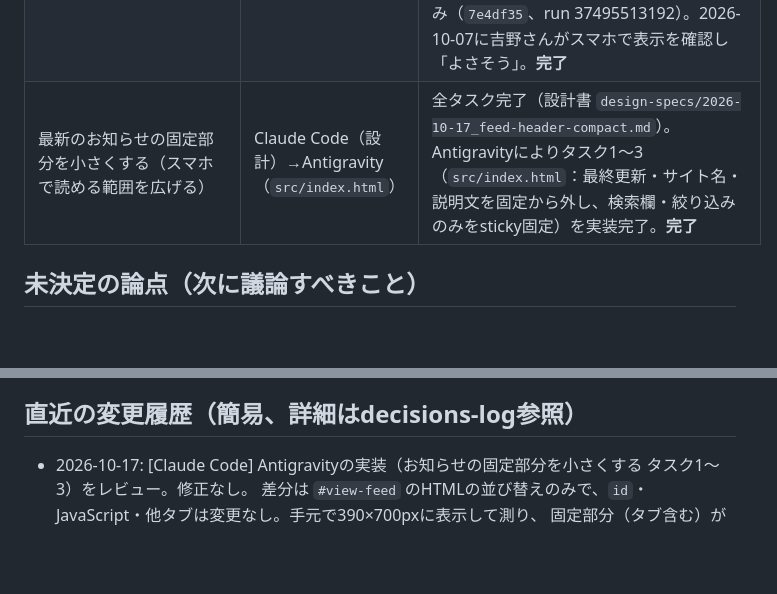
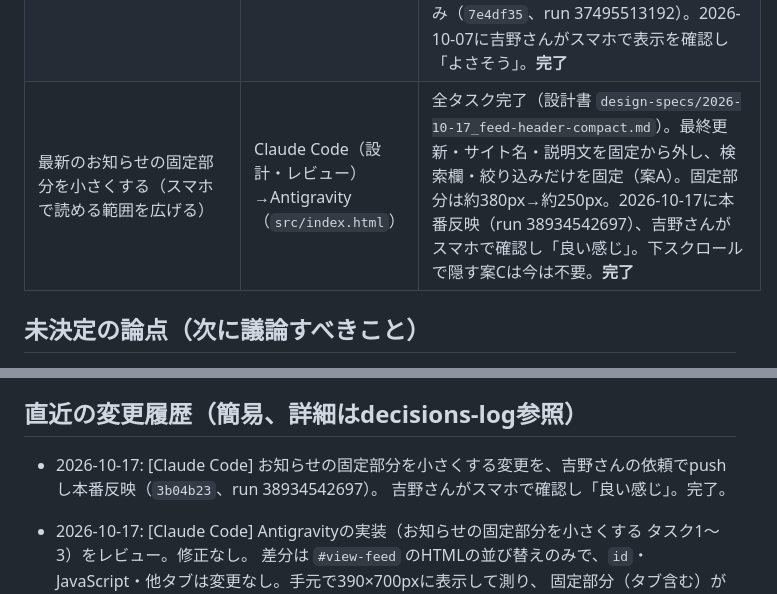
Before and after one commit to yyymkto/minamata-support-portal, a Markdown page: docs/agent-notes/CURRENT_STATUS.md, 2 parts joined by grey strips. GitHub-like rendering; blank space fills up the shorter version.

Commit message:
docs: お知らせの固定部分を小さくする変更の本番反映と確認を記録
Co-Authored-By: Claude Opus 5.5 <noreply@anthropic.com>

```diff
--- a/docs/agent-notes/CURRENT_STATUS.md
+++ b/docs/agent-notes/CURRENT_STATUS.md
@@ -94,7 +94,7 @@ minamata-support-portal
 | ホーム画面に追加・ブックマークの案内 | Claude Code（設計・アイコン・マニフェスト・デプロイ設定）→Antigravity（`src/index.html`）→吉野さん（実機確認） | タスク1〜9完了（設計書 `design-specs/2026-10-01_add-to-home-screen.md`、決定記録 `decisions-log/2026-10-01_add-to-home-screen.md`）。Claude Codeのタスク1〜3（アイコン3枚・マニフェスト・デプロイ設定）完了・本番反映済みに続き、Antigravity担当のタスク4〜9（`src/index.html`：`<head>`タグ追加・常設案内ボタン・手順画面モーダル・一行のお知らせ・画面復帰時更新・自動テスト）を実装・検証完了（全10テストパス）。2026-10-04にClaude Codeがレビュー（jsdomで50項目、修正なし）。2026-10-04に吉野さんの依頼でpush・本番反映済み（リベース後のコミット `1868bd8`、run 37186176206。本番HTMLにマニフェストのリンク・ボタン・お知らせ枠が入ったことを確認）。残りは吉野さんの実機確認（タスク10：iPhone Safari・Android Chrome・LINE内）で手順の文言と見た目を確認する |
 | イベントの申し込み情報（要申込・締切・受付終了・締切が近いもの） | Claude Code（設計・収集スクリプト・手順書）→吉野さん（シート・フォームの列追加）→Antigravity（UI） | 設計書 `design-specs/2026-10-07_event-registration.md`。Claude Codeのタスク1〜4、Antigravityのタスク6〜8（`src/index.html`：カード申し込み情報バッジ・締切が近いイベントセクション・末尾注意書き・スクロール連動）完了。2026-10-07にClaude Codeがレビュー（修正なし）。吉野さんのタスク5で、掲載用タブの申込方法が `#VALUE!` になり Issue #5 が起票（設計どおり前回分で表示継続）。原因は質問タイトル `申込方法` の前の半角スペースで、吉野さんが修正し `#VALUE!` が消えたことを確認。画面側は `7e4df35` で本番反映済み。修正後の手動実行（run 37495716088）と定期実行（run 37556471821）で掲載用タブを読み込めたことを確認し、Issue #5 をクローズ。吉野さんがスマホで表示を確認し「よさそう」。申込の3項目に値が入ったフォーム経由の実データはまだ無い（サンプルCSVでは確認済み。最初の実際の申し込みで確認する）。**完了** |
 | 子育て支援制度タブの折りたたみ（困りごと単位） | Claude Code（設計・データ）→Antigravity（UI） | 全タスク完了（設計書 `design-specs/2026-10-07_concern-collapse.md`）。Claude Codeによるキャンバス追加・データpush完了に続き、Antigravity担当のタスク1〜5（`src/index.html`：困りごと20個の`<details>`化・閉じた状態の制度名1行プレビュー・開閉状態Set保持・すべて開く/閉じるボタン・共有リンク/全体像リンク時の自動展開・ヘッダー余白連動）を実装完了。2026-10-07にClaude Codeがレビューし1点修正（開閉の印を記号の文字からSVGに）。吉野さんの依頼でpush・本番反映済み（`7e4df35`、run 37495513192）。2026-10-07に吉野さんがスマホで表示を確認し「よさそう」。**完了** |
-| 最新のお知らせの固定部分を小さくする（スマホで読める範囲を広げる） | Claude Code（設計）→Antigravity（`src/index.html`） | 全タスク完了（設計書 `design-specs/2026-10-17_feed-header-compact.md`）。Antigravityによりタスク1〜3（`src/index.html`：最終更新・サイト名・説明文を固定から外し、検索欄・絞り込みのみをsticky固定）を実装完了。**完了** |
+| 最新のお知らせの固定部分を小さくする（スマホで読める範囲を広げる） | Claude Code（設計・レビュー）→Antigravity（`src/index.html`） | 全タスク完了（設計書 `design-specs/2026-10-17_feed-header-compact.md`）。最終更新・サイト名・説明文を固定から外し、検索欄・絞り込みだけを固定（案A）。固定部分は約380px→約250px。2026-10-17に本番反映（run 38934542697）、吉野さんがスマホで確認し「良い感じ」。下スクロールで隠す案Cは今は不要。**完了** |
 
 ## 未決定の論点（次に議論すべきこと）
 
@@ -173,6 +173,9 @@ minamata-support-portal
   決定記録 `decisions-log/2026-10-07_concern-collapse.md`（2026-08-15の「常時展開」のうち、カードの常時展開をやめる）。検索は入れない。
 
 ## 直近の変更履歴（簡易、詳細はdecisions-log参照）
+
+- 2026-10-17: [Claude Code] お知らせの固定部分を小さくする変更を、吉野さんの依頼でpushし本番反映（`3b04b23`、run 38934542697）。
+  吉野さんがスマホで確認し「良い感じ」。完了。
 
 - 2026-10-17: [Claude Code] Antigravityの実装（お知らせの固定部分を小さくする タスク1〜3）をレビュー。修正なし。
   差分は `#view-feed` のHTMLの並び替えのみで、`id`・JavaScript・他タブは変更なし。手元で390×700pxに表示して測り、
```
